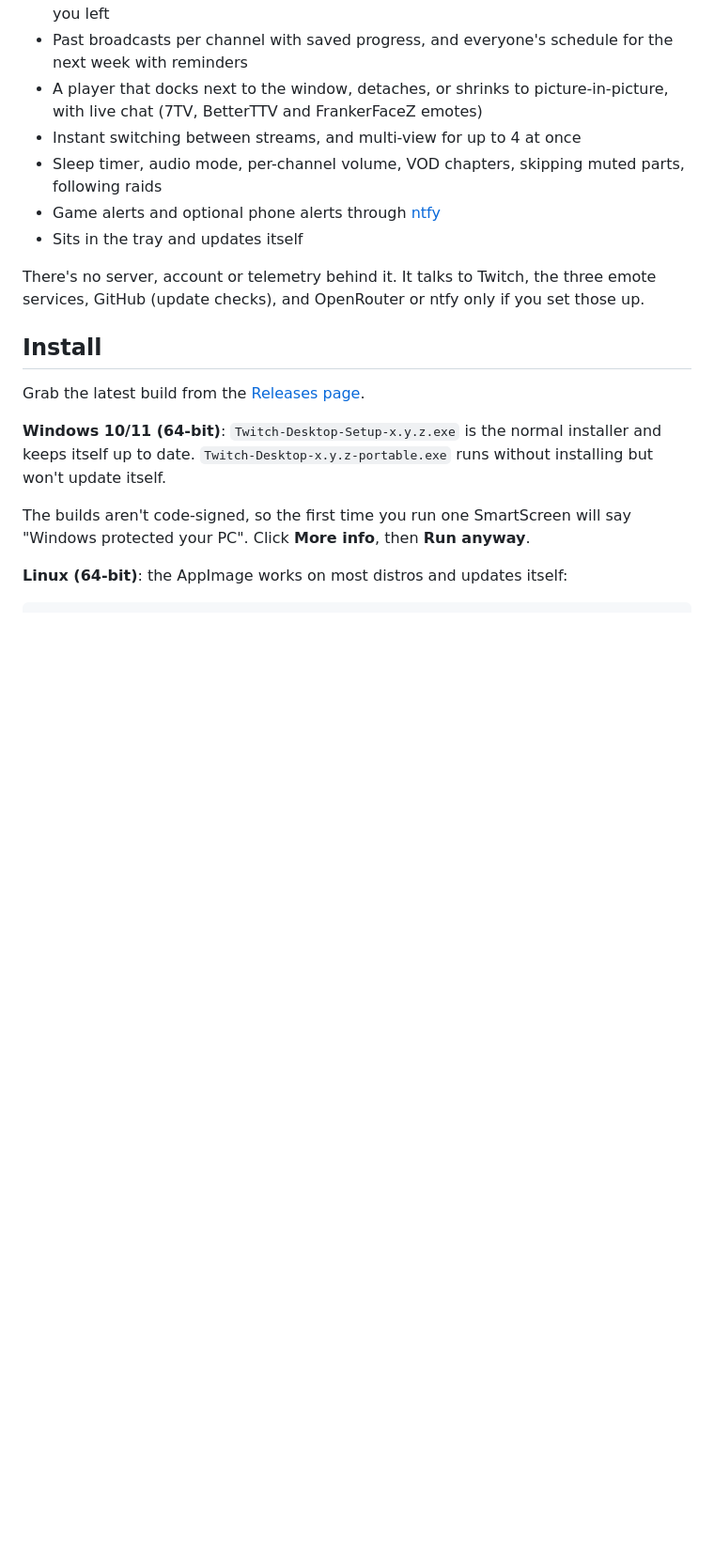
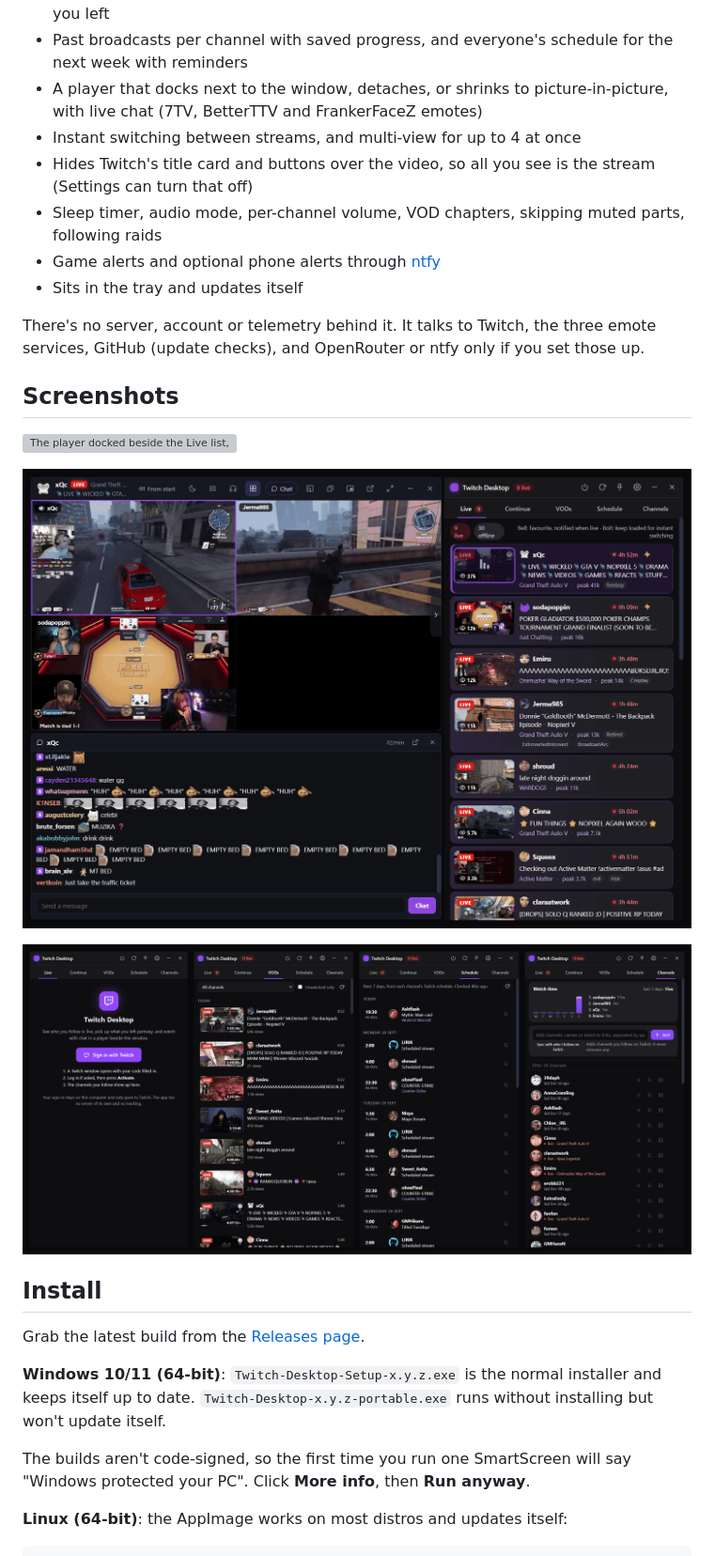
Before and after one commit to Brownaye/twitch-desktop, a Markdown page: README.md, the part around the change printed below. Shown: that part at 94% size. GitHub-like rendering; pictures changed too: docs/multiview.png (added), docs/tabs.png (added); blank space fills up the shorter version; grey boxes are pictures that could not be loaded.

Commit message:
Option to hide Twitch's overlay on the video; add a demo GIF and screenshots

```diff
--- a/README.md
+++ b/README.md
@@ -16,12 +16,21 @@ Unofficial and not affiliated with Twitch (see the note at the bottom).
 - A player that docks next to the window, detaches, or shrinks to picture-in-picture, with live chat (7TV,
   BetterTTV and FrankerFaceZ emotes)
 - Instant switching between streams, and multi-view for up to 4 at once
+- Hides Twitch's title card and buttons over the video, so all you see is the stream (Settings can turn that off)
 - Sleep timer, audio mode, per-channel volume, VOD chapters, skipping muted parts, following raids
 - Game alerts and optional phone alerts through [ntfy](https://ntfy.sh)
 - Sits in the tray and updates itself
 
 There's no server, account or telemetry behind it. It talks to Twitch, the three emote services, GitHub (update
 checks), and OpenRouter or ntfy only if you set those up.
+
+## Screenshots
+
+![The player docked beside the Live list, with chat underneath](docs/screenshot.png)
+
+![Multi-view: three streams at once, sound on the one you click](docs/multiview.png)
+
+![First launch, VODs, Schedule, and Channels with your watch time](docs/tabs.png)
 
 ## Install
 
```
Also changed, not shown: other parts of README.md (+1 -1 lines), 6 other files.
